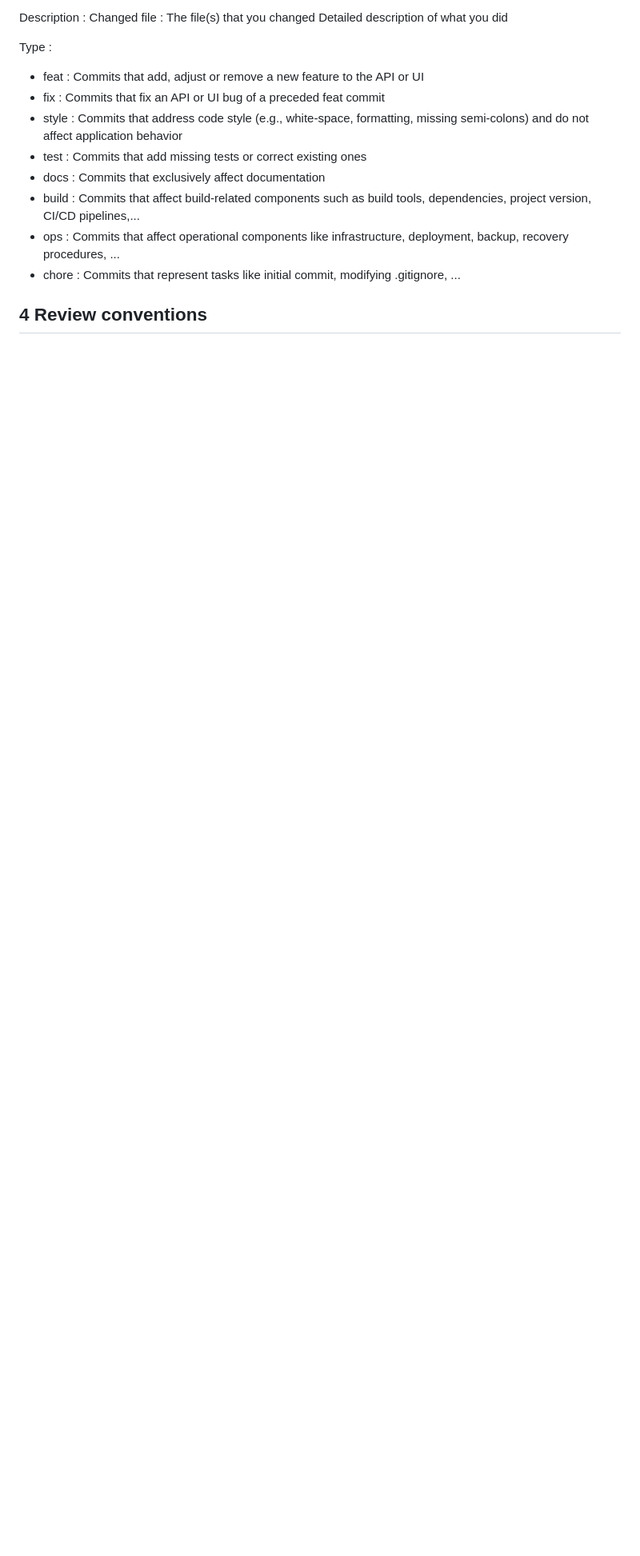
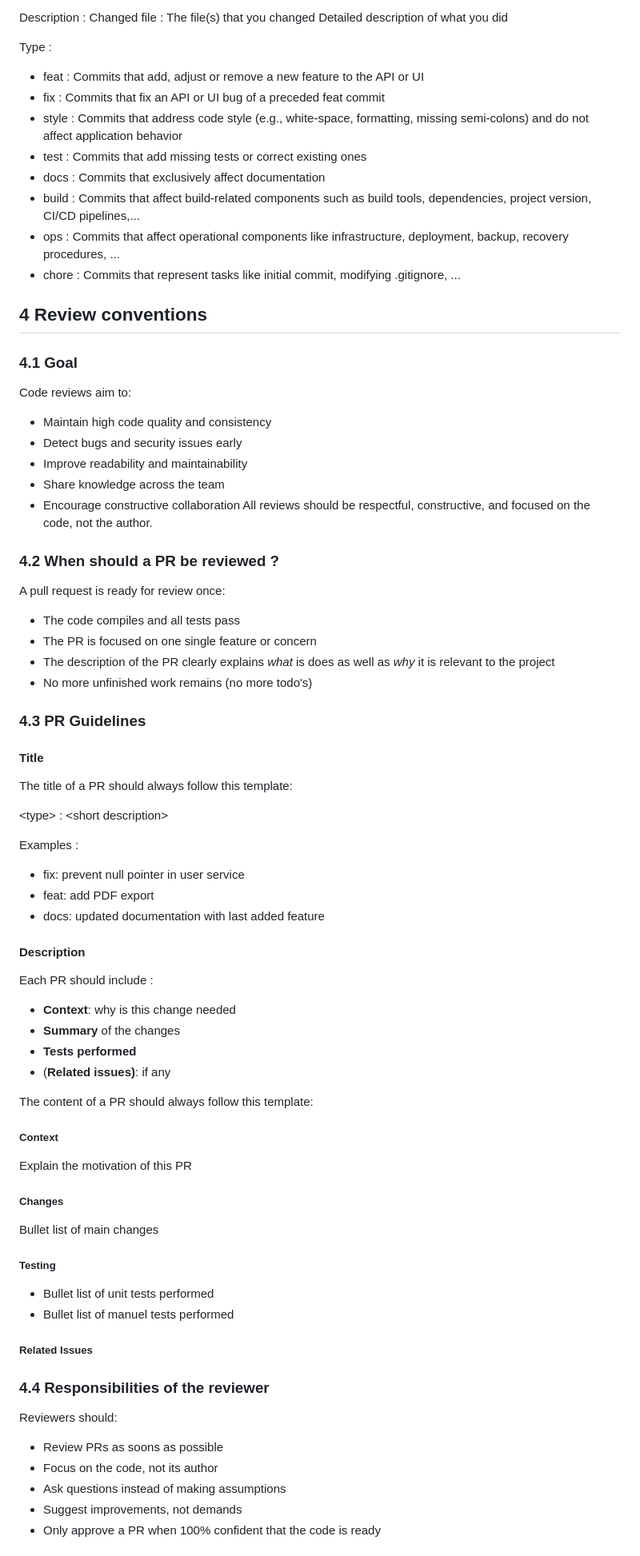
Before and after one commit to jjamoull/GeoHealth, a Markdown page: docs/CONTRIBUTOR.md, the part around the change printed below. Shown: that part at 80% size. Drawn GitHub-style; blank space fills up the shorter version.

Commit message:
docs: Enhance contributor guidelines with review conventions
Added detailed review conventions including goals, guidelines, responsibilities, and approval criteria for pull requests.

```diff
--- a/docs/CONTRIBUTOR.md
+++ b/docs/CONTRIBUTOR.md
@@ -82,3 +82,58 @@ Type :
 
 ## 4 Review conventions
 
+### 4.1 Goal
+Code reviews aim to:
+
+- Maintain high code quality and consistency
+- Detect bugs and security issues early
+- Improve readability and maintainability
+- Share knowledge across the team
+- Encourage constructive collaboration
+All reviews should be respectful, constructive, and focused on the code, not the author.
+
+### 4.2 When should a PR be reviewed ?
+
+A pull request is ready for review once:
+- The code compiles and all tests pass
+- The PR is focused on one single feature or concern
+- The description of the PR clearly explains _what_ is does as well as _why_ it is relevant to the project
+- No more unfinished work remains (no more todo's)
+
+### 4.3 PR Guidelines
+
+#### Title
+The title of a PR should always follow this template:
+
+\<type\> : \<short description\>
+
+Examples :
+- fix: prevent null pointer in user service
+- feat: add PDF export
+- docs: updated documentation with last added feature
+
+#### Description
+Each PR should include :
+- **Context**: why is this change needed
+- **Summary** of the changes
+- **Tests performed**
+- (**Related issues)**: if any
+
+The content of a PR should always follow this template:
+##### Context
+Explain the motivation of this PR
+##### Changes
+Bullet list of main changes
+##### Testing
+- Bullet list of unit tests performed
+- Bullet list of manuel tests performed
+##### Related Issues
+
+### 4.4 Responsibilities of the reviewer
+Reviewers should:
+- Review PRs as soons as possible
+- Focus on the code, not its author
+- Ask questions instead of making assumptions
+- Suggest improvements, not demands
+- Only approve a PR when 100% confident that the code is ready
+
```
Also changed, not shown: other parts of docs/CONTRIBUTOR.md (+38 -0 lines).
